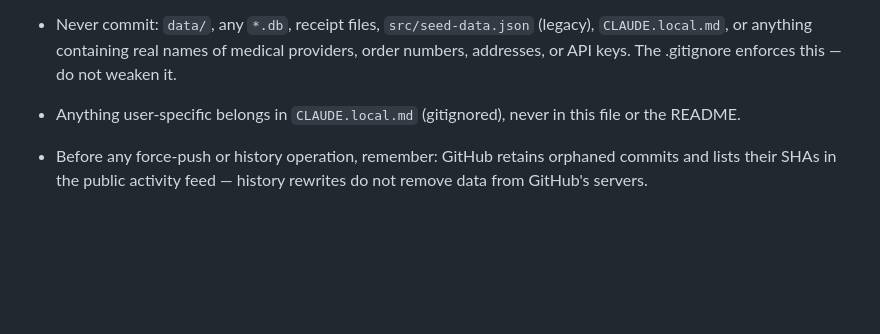
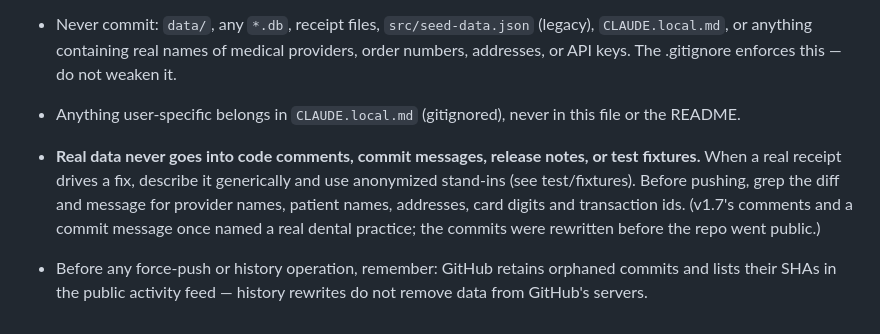
Before and after one commit to plwysong/hsa-tracker, a Markdown page: CLAUDE.md, the part around the change. GitHub-like rendering; blank space fills up the shorter version.

Commit message:
CLAUDE.md: keep real data out of comments, messages and fixtures
Co-Authored-By: Claude Opus 5.5 <noreply@anthropic.com>

```diff
--- a/CLAUDE.md
+++ b/CLAUDE.md
@@ -41,4 +41,5 @@ Deploy command (used in step 5):
 - Commits must use the repo-local git identity (already configured: the GitHub noreply email). Never commit with a personal email.
 - Never commit: `data/`, any `*.db`, receipt files, `src/seed-data.json` (legacy), `CLAUDE.local.md`, or anything containing real names of medical providers, order numbers, addresses, or API keys. The .gitignore enforces this — do not weaken it.
 - Anything user-specific belongs in `CLAUDE.local.md` (gitignored), never in this file or the README.
+- **Real data never goes into code comments, commit messages, release notes, or test fixtures.** When a real receipt drives a fix, describe it generically and use anonymized stand-ins (see test/fixtures). Before pushing, grep the diff and message for provider names, patient names, addresses, card digits and transaction ids. (v1.7's comments and a commit message once named a real dental practice; the commits were rewritten before the repo went public.)
 - Before any force-push or history operation, remember: GitHub retains orphaned commits and lists their SHAs in the public activity feed — history rewrites do not remove data from GitHub's servers.
```
